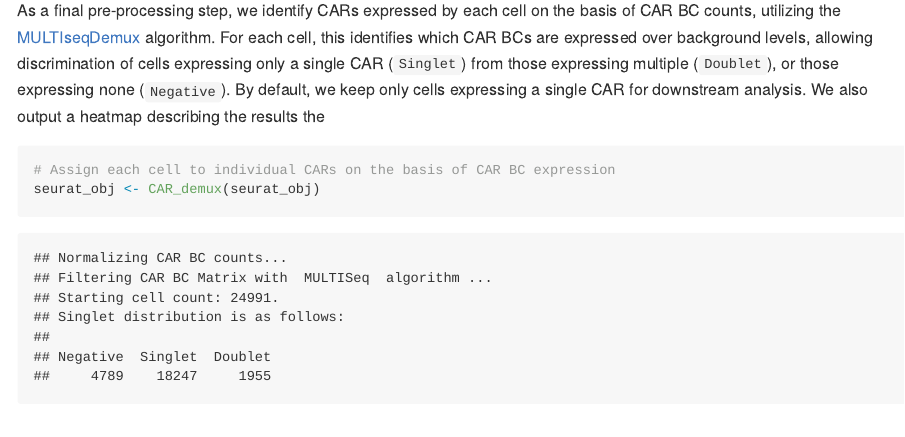
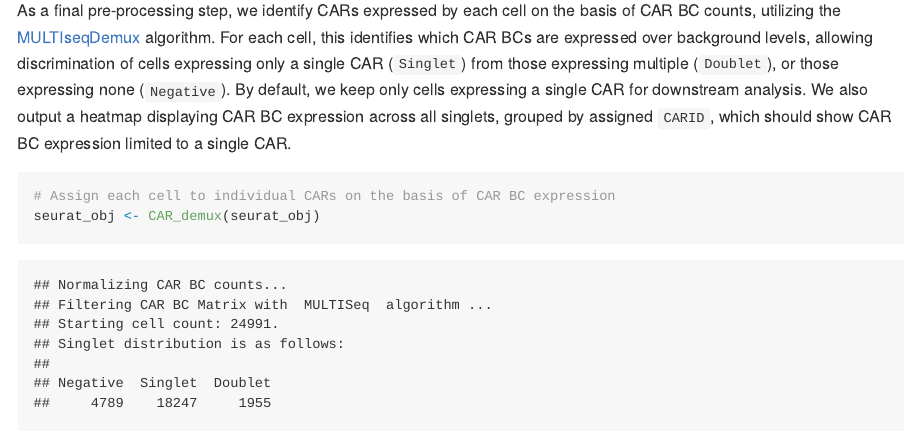
Before and after one commit to birnbaumlab/caRNA-seq, an R Markdown document (README.Rmd): the page in a window 1100 px wide, from 2160 px down. The pictures show the output file README.md that the author committed with the source, drawn offline in the style of GitHub; long lines of code are wrapped.

Commit message:
Update README.md

````diff
--- a/README.Rmd
+++ b/README.Rmd
@@ -70,7 +70,7 @@ seurat_obj <- filter_seurat(seurat_obj, unique_gene_thresh = 1250, mt_thresh = 5
 ```
 
 
-As a final pre-processing step, we identify CARs expressed by each cell on the basis of CAR BC counts, utilizing the [MULTIseqDemux](https://satijalab.org/seurat/reference/multiseqdemux) algorithm. For each cell, this identifies which CAR BCs are expressed over background levels, allowing discrimination of cells expressing only a single CAR (`Singlet`) from those expressing multiple (`Doublet`), or those expressing none (`Negative`). By default, we keep only cells expressing a single CAR for downstream analysis. We also output a heatmap describing the results the
+As a final pre-processing step, we identify CARs expressed by each cell on the basis of CAR BC counts, utilizing the [MULTIseqDemux](https://satijalab.org/seurat/reference/multiseqdemux) algorithm. For each cell, this identifies which CAR BCs are expressed over background levels, allowing discrimination of cells expressing only a single CAR (`Singlet`) from those expressing multiple (`Doublet`), or those expressing none (`Negative`). By default, we keep only cells expressing a single CAR for downstream analysis. We also output a heatmap displaying CAR BC expression across all singlets, grouped by assigned `CARID`, which should show CAR BC expression limited to a single CAR.
 
 
 ```{r}
````
Also changed, not shown: README.md, README_files/figure-gfm/unnamed-chunk-3-1.png (deleted), README_files/figure-gfm/unnamed-chunk-3-2.png (deleted), README_files/figure-gfm/unnamed-chunk-5-1.png (deleted), README_files/figure-gfm/unnamed-chunk-5-2.png (deleted), README_files/figure-gfm/unnamed-chunk-6-1.png (deleted), README_files/figure-gfm/unnamed-chunk-7-1.png (deleted), README_files/figure-gfm/unnamed-chunk-9-1.png (deleted), 1 other file.
